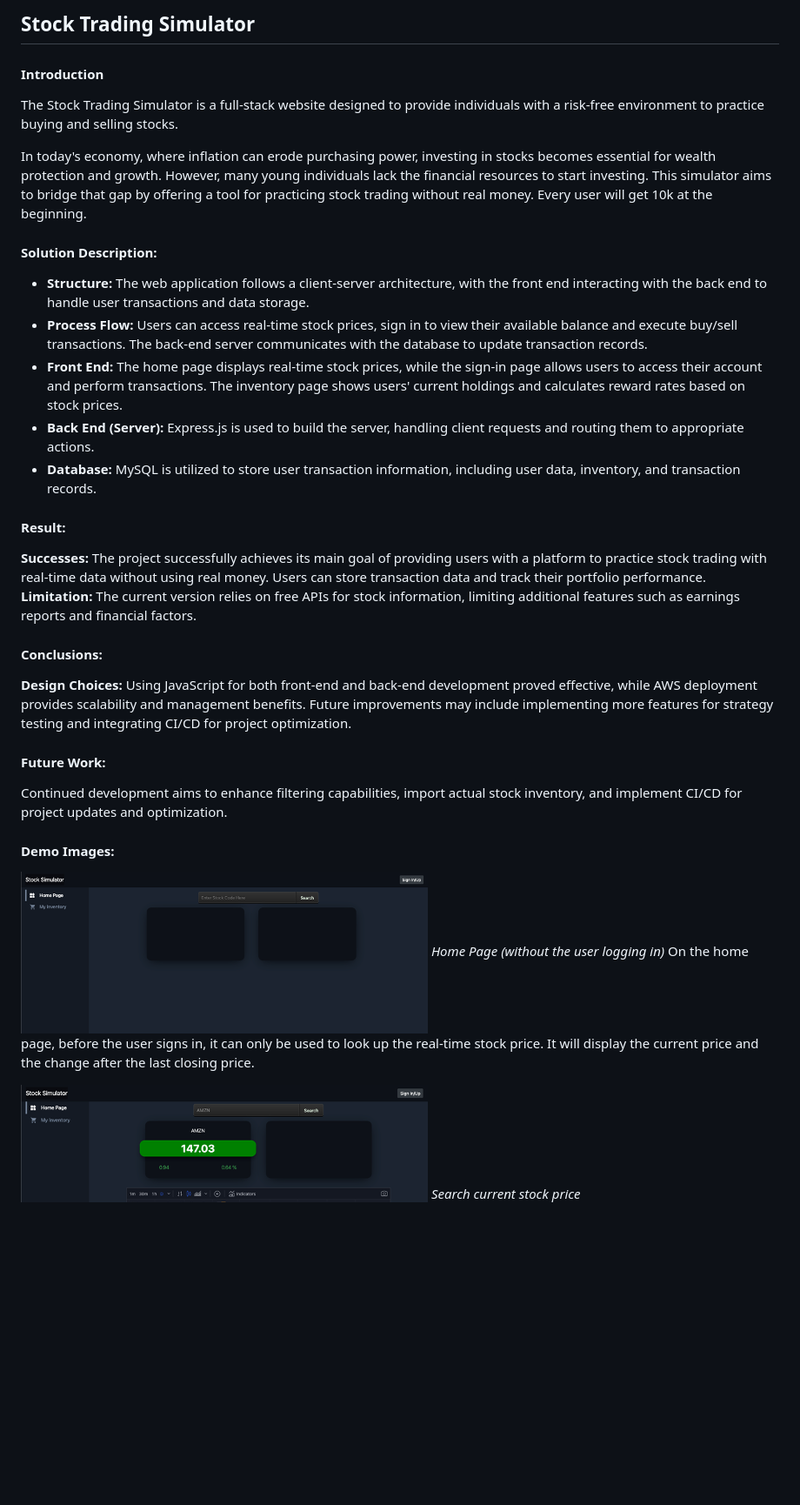
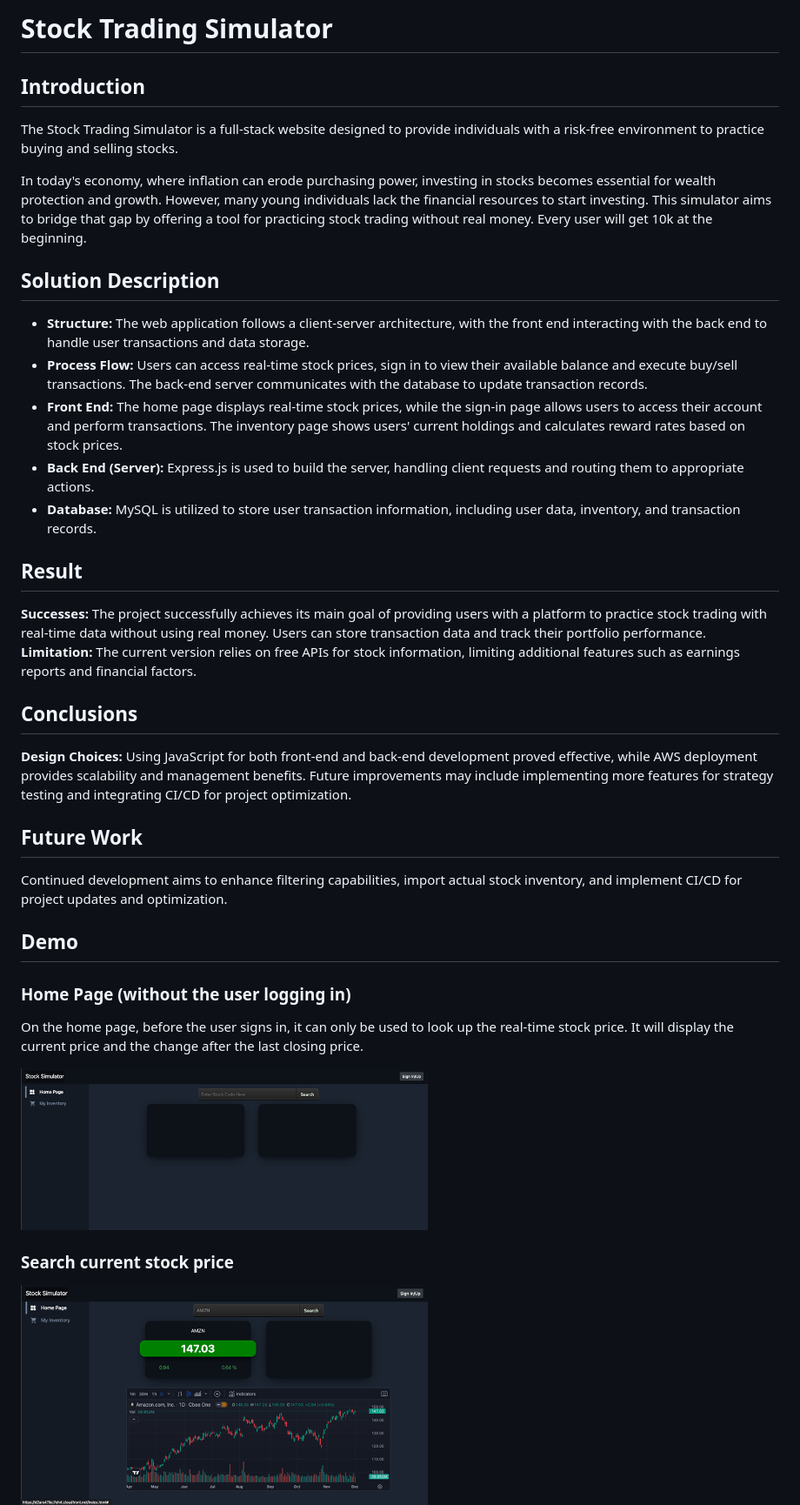
Before and after one commit to j2695203/StockTradingSimulator, a Markdown page: README.md, the part around the change printed below. Shown: that part at 87% size. GitHub-like rendering; blank space fills up the shorter version.

```diff
--- a/README.md
+++ b/README.md
@@ -1,33 +1,33 @@
-## Stock Trading Simulator
+# Stock Trading Simulator
 
-#### Introduction
+## Introduction
 The Stock Trading Simulator is a full-stack website designed to provide individuals with a risk-free environment to practice buying and selling stocks.
 
 In today's economy, where inflation can erode purchasing power, investing in stocks becomes essential for wealth protection and growth. However, many young individuals lack the financial resources to start investing. This simulator aims to bridge that gap by offering a tool for practicing stock trading without real money. Every user will get 10k at the beginning.
 
-#### Solution Description:
+## Solution Description
 - **Structure:** The web application follows a client-server architecture, with the front end interacting with the back end to handle user transactions and data storage.
 - **Process Flow:** Users can access real-time stock prices, sign in to view their available balance and execute buy/sell transactions. The back-end server communicates with the database to update transaction records.
 - **Front End:** The home page displays real-time stock prices, while the sign-in page allows users to access their account and perform transactions. The inventory page shows users' current holdings and calculates reward rates based on stock prices.
 - **Back End (Server):** Express.js is used to build the server, handling client requests and routing them to appropriate actions.
 - **Database:** MySQL is utilized to store user transaction information, including user data, inventory, and transaction records.
 
-#### Result:
+## Result
 **Successes:** The project successfully achieves its main goal of providing users with a platform to practice stock trading with real-time data without using real money. Users can store transaction data and track their portfolio performance.
 **Limitation:** The current version relies on free APIs for stock information, limiting additional features such as earnings reports and financial factors.
 
-#### Conclusions:
+## Conclusions
 **Design Choices:** Using JavaScript for both front-end and back-end development proved effective, while AWS deployment provides scalability and management benefits. Future improvements may include implementing more features for strategy testing and integrating CI/CD for project optimization.
 
-#### Future Work:
+## Future Work
 Continued development aims to enhance filtering capabilities, import actual stock inventory, and implement CI/CD for project updates and optimization.
 
-#### Demo Images:
+## Demo
+### Home Page (without the user logging in)
+On the home page, before the user signs in, it can only be used to look up the real-time stock price. It will display the current price and the change after the last closing price.
 
 ![Home Page](demo/HomePage.png)
-*Home Page (without the user logging in)*
-On the home page, before the user signs in, it can only be used to look up the real-time stock price. It will display the current price and the change after the last closing price.
 
+### Search current stock price
 ![Search](demo/Search.png)
-*Search current stock price*
 
```
Also changed, not shown: other parts of README.md (+8 -12 lines).
